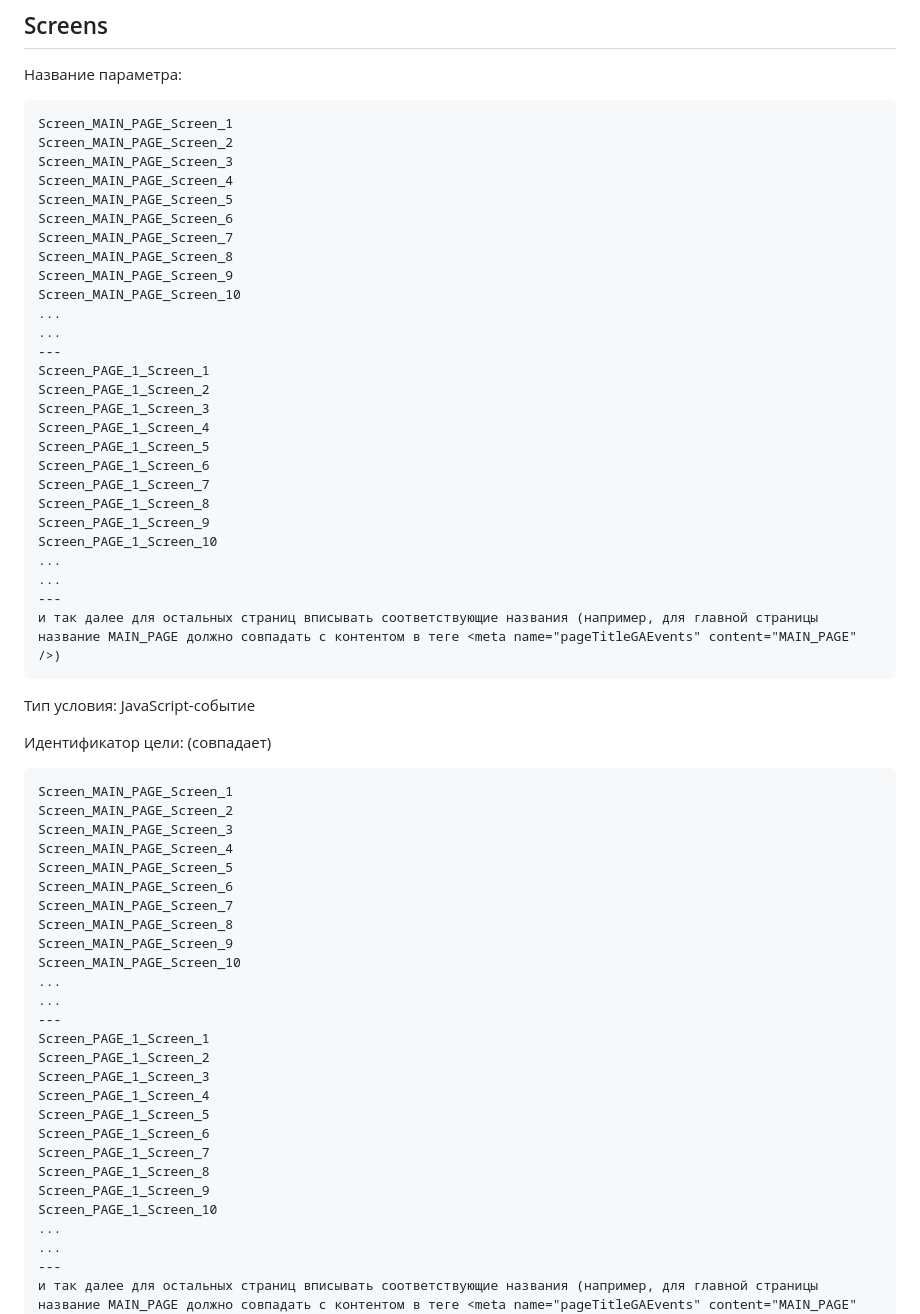
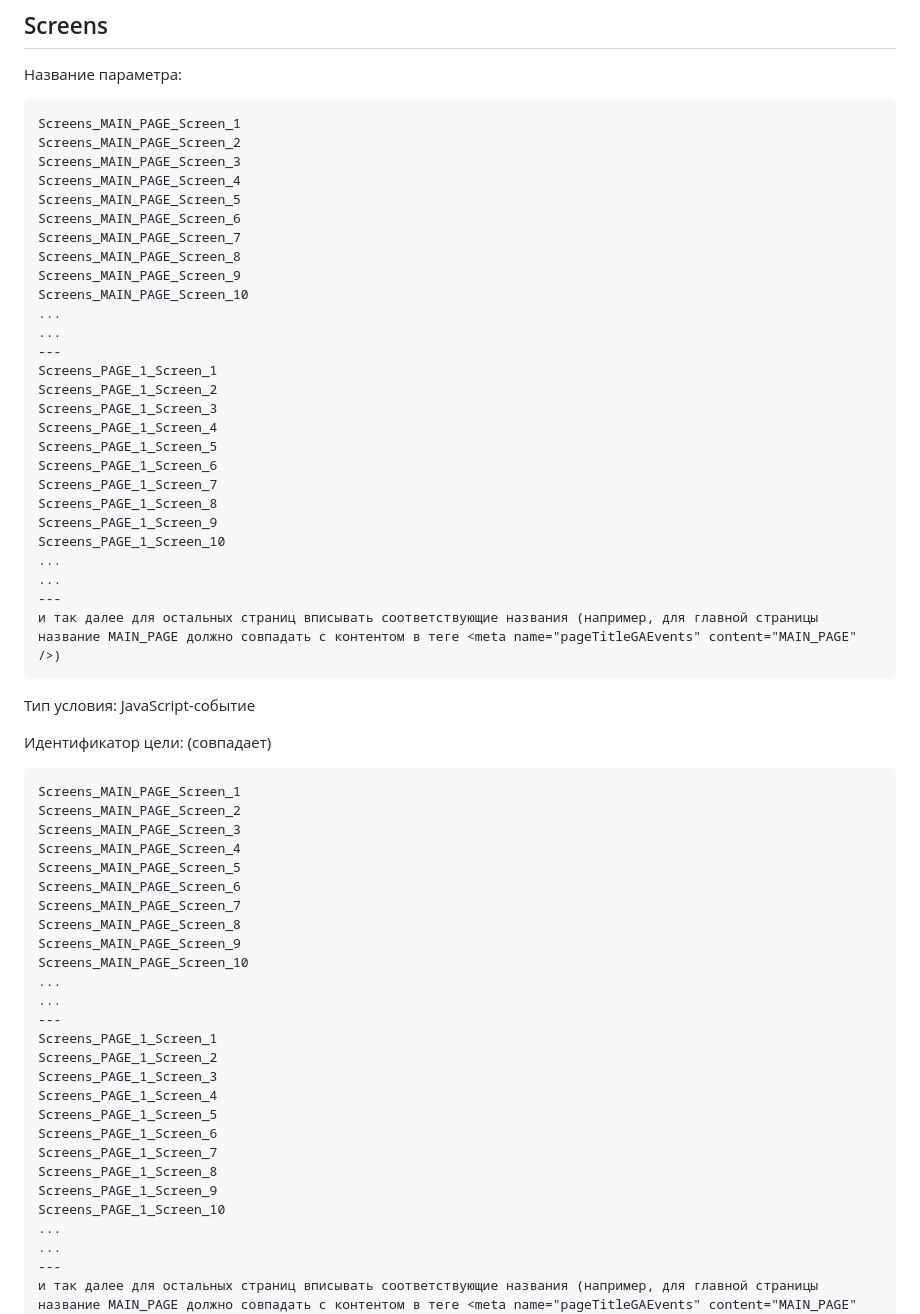
Before and after one commit to exslym/main_vite-template_dnr, a Markdown page: account_YM_setups.md, the part around the change. Rendered like a GitHub page.

Commit message:
account_YM_setups fixed

````diff
--- a/account_YM_setups.md
+++ b/account_YM_setups.md
@@ -123,29 +123,29 @@ Scroll_PAGE_1_100%
 Название параметра:
 
 ```
-Screen_MAIN_PAGE_Screen_1
-Screen_MAIN_PAGE_Screen_2
-Screen_MAIN_PAGE_Screen_3
-Screen_MAIN_PAGE_Screen_4
-Screen_MAIN_PAGE_Screen_5
-Screen_MAIN_PAGE_Screen_6
-Screen_MAIN_PAGE_Screen_7
-Screen_MAIN_PAGE_Screen_8
-Screen_MAIN_PAGE_Screen_9
-Screen_MAIN_PAGE_Screen_10
+Screens_MAIN_PAGE_Screen_1
+Screens_MAIN_PAGE_Screen_2
+Screens_MAIN_PAGE_Screen_3
+Screens_MAIN_PAGE_Screen_4
+Screens_MAIN_PAGE_Screen_5
+Screens_MAIN_PAGE_Screen_6
+Screens_MAIN_PAGE_Screen_7
+Screens_MAIN_PAGE_Screen_8
+Screens_MAIN_PAGE_Screen_9
+Screens_MAIN_PAGE_Screen_10
 ...
 ...
 ---
-Screen_PAGE_1_Screen_1
-Screen_PAGE_1_Screen_2
-Screen_PAGE_1_Screen_3
-Screen_PAGE_1_Screen_4
-Screen_PAGE_1_Screen_5
-Screen_PAGE_1_Screen_6
-Screen_PAGE_1_Screen_7
-Screen_PAGE_1_Screen_8
-Screen_PAGE_1_Screen_9
-Screen_PAGE_1_Screen_10
+Screens_PAGE_1_Screen_1
+Screens_PAGE_1_Screen_2
+Screens_PAGE_1_Screen_3
+Screens_PAGE_1_Screen_4
+Screens_PAGE_1_Screen_5
+Screens_PAGE_1_Screen_6
+Screens_PAGE_1_Screen_7
+Screens_PAGE_1_Screen_8
+Screens_PAGE_1_Screen_9
+Screens_PAGE_1_Screen_10
 ...
 ...
 ---
@@ -157,29 +157,29 @@ Screen_PAGE_1_Screen_10
 Идентификатор цели: (совпадает)
 
 ```
-Screen_MAIN_PAGE_Screen_1
-Screen_MAIN_PAGE_Screen_2
-Screen_MAIN_PAGE_Screen_3
-Screen_MAIN_PAGE_Screen_4
-Screen_MAIN_PAGE_Screen_5
-Screen_MAIN_PAGE_Screen_6
-Screen_MAIN_PAGE_Screen_7
-Screen_MAIN_PAGE_Screen_8
-Screen_MAIN_PAGE_Screen_9
-Screen_MAIN_PAGE_Screen_10
+Screens_MAIN_PAGE_Screen_1
+Screens_MAIN_PAGE_Screen_2
+Screens_MAIN_PAGE_Screen_3
+Screens_MAIN_PAGE_Screen_4
+Screens_MAIN_PAGE_Screen_5
+Screens_MAIN_PAGE_Screen_6
+Screens_MAIN_PAGE_Screen_7
+Screens_MAIN_PAGE_Screen_8
+Screens_MAIN_PAGE_Screen_9
+Screens_MAIN_PAGE_Screen_10
 ...
 ...
 ---
-Screen_PAGE_1_Screen_1
-Screen_PAGE_1_Screen_2
-Screen_PAGE_1_Screen_3
-Screen_PAGE_1_Screen_4
-Screen_PAGE_1_Screen_5
-Screen_PAGE_1_Screen_6
-Screen_PAGE_1_Screen_7
-Screen_PAGE_1_Screen_8
-Screen_PAGE_1_Screen_9
-Screen_PAGE_1_Screen_10
+Screens_PAGE_1_Screen_1
+Screens_PAGE_1_Screen_2
+Screens_PAGE_1_Screen_3
+Screens_PAGE_1_Screen_4
+Screens_PAGE_1_Screen_5
+Screens_PAGE_1_Screen_6
+Screens_PAGE_1_Screen_7
+Screens_PAGE_1_Screen_8
+Screens_PAGE_1_Screen_9
+Screens_PAGE_1_Screen_10
 ...
 ...
 ---
````
